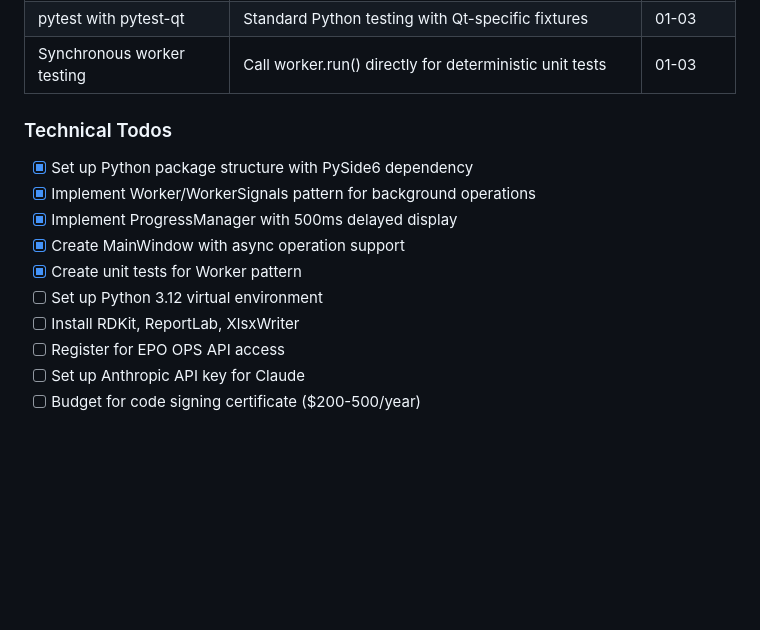
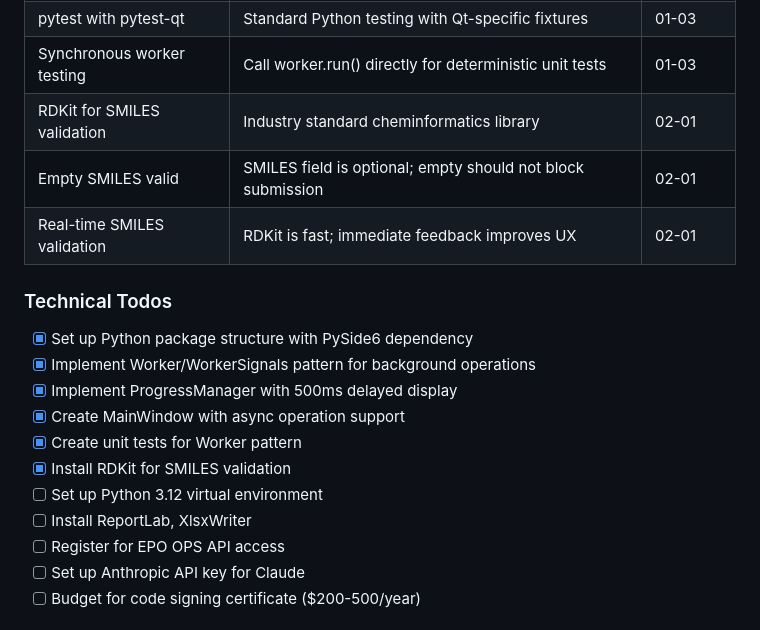
Before and after one commit to guy610/AutoDocking_Claude, a Markdown page: .planning/STATE.md, the part around one of its changes. Rendered like a GitHub page; blank space fills up the shorter version.

```diff
--- a/.planning/STATE.md
+++ b/.planning/STATE.md
@@ -49,6 +49,9 @@
 | Status bar permanent widgets | Progress bar and cancel button in status bar right side | 01-02 |
 | pytest with pytest-qt | Standard Python testing with Qt-specific fixtures | 01-03 |
 | Synchronous worker testing | Call worker.run() directly for deterministic unit tests | 01-03 |
+| RDKit for SMILES validation | Industry standard cheminformatics library | 02-01 |
+| Empty SMILES valid | SMILES field is optional; empty should not block submission | 02-01 |
+| Real-time SMILES validation | RDKit is fast; immediate feedback improves UX | 02-01 |
 
 ### Technical Todos
 
@@ -57,8 +60,9 @@
 - [x] Implement ProgressManager with 500ms delayed display
 - [x] Create MainWindow with async operation support
 - [x] Create unit tests for Worker pattern
+- [x] Install RDKit for SMILES validation
 - [ ] Set up Python 3.12 virtual environment
-- [ ] Install RDKit, ReportLab, XlsxWriter
+- [ ] Install ReportLab, XlsxWriter
 - [ ] Register for EPO OPS API access
 - [ ] Set up Anthropic API key for Claude
 - [ ] Budget for code signing certificate ($200-500/year)
```
Also changed, not shown: other parts of .planning/STATE.md (+28 -37 lines), 1 other file.
